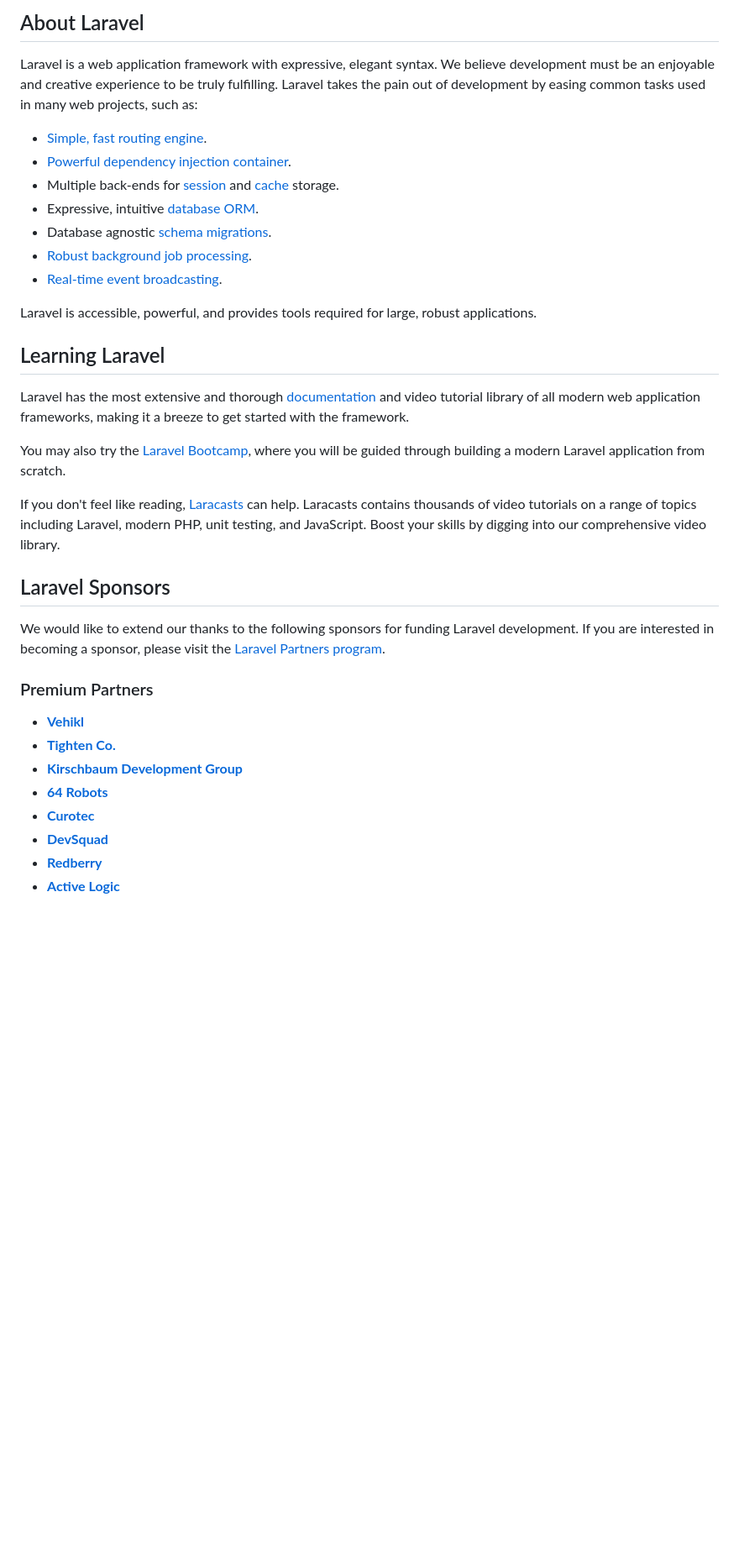
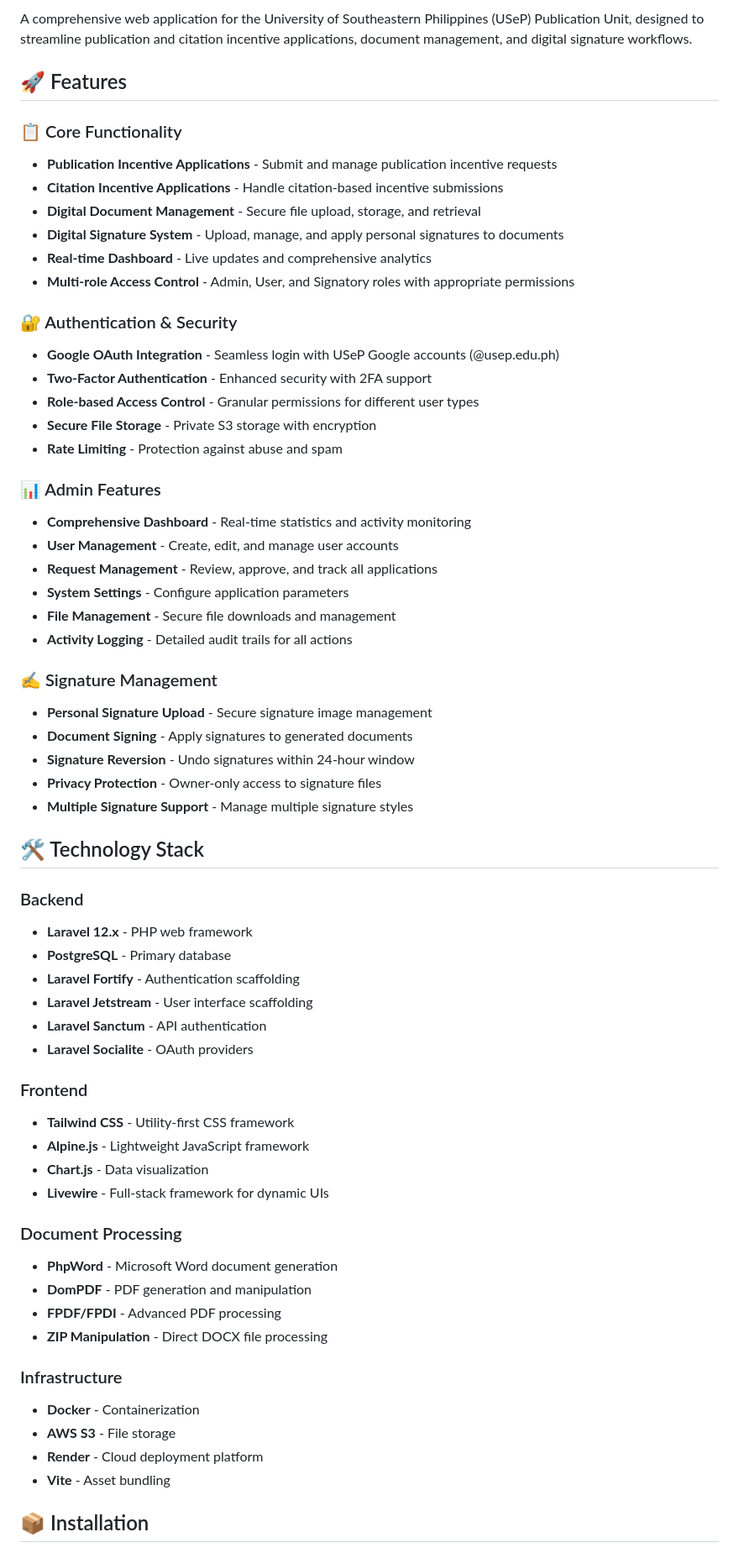
Before and after one commit to VETEIS/pubcite, a Markdown page: README.md, the part around the change printed below. Shown: that part at 84% size. Drawn GitHub-style; blank space fills up the shorter version.

```diff
--- a/README.md
+++ b/README.md
@@ -9,38 +6,65 @@
 
-## About Laravel
+A comprehensive web application for the University of Southeastern Philippines (USeP) Publication Unit, designed to streamline publication and citation incentive applications, document management, and digital signature workflows.
 
-Laravel is a web application framework with expressive, elegant syntax. We believe development must be an enjoyable and creative experience to be truly fulfilling. Laravel takes the pain out of development by easing common tasks used in many web projects, such as:
+## 🚀 Features
 
-- [Simple, fast routing engine](https://laravel.com/docs/routing).
-- [Powerful dependency injection container](https://laravel.com/docs/container).
-- Multiple back-ends for [session](https://laravel.com/docs/session) and [cache](https://laravel.com/docs/cache) storage.
-- Expressive, intuitive [database ORM](https://laravel.com/docs/eloquent).
-- Database agnostic [schema migrations](https://laravel.com/docs/migrations).
-- [Robust background job processing](https://laravel.com/docs/queues).
-- [Real-time event broadcasting](https://laravel.com/docs/broadcasting).
+### 📋 Core Functionality
+- **Publication Incentive Applications** - Submit and manage publication incentive requests
+- **Citation Incentive Applications** - Handle citation-based incentive submissions
+- **Digital Document Management** - Secure file upload, storage, and retrieval
+- **Digital Signature System** - Upload, manage, and apply personal signatures to documents
+- **Real-time Dashboard** - Live updates and comprehensive analytics
+- **Multi-role Access Control** - Admin, User, and Signatory roles with appropriate permissions
 
-Laravel is accessible, powerful, and provides tools required for large, robust applications.
+### 🔐 Authentication & Security
+- **Google OAuth Integration** - Seamless login with USeP Google accounts (@usep.edu.ph)
+- **Two-Factor Authentication** - Enhanced security with 2FA support
+- **Role-based Access Control** - Granular permissions for different user types
+- **Secure File Storage** - Private S3 storage with encryption
+- **Rate Limiting** - Protection against abuse and spam
 
-## Learning Laravel
+### 📊 Admin Features
+- **Comprehensive Dashboard** - Real-time statistics and activity monitoring
+- **User Management** - Create, edit, and manage user accounts
+- **Request Management** - Review, approve, and track all applications
+- **System Settings** - Configure application parameters
+- **File Management** - Secure file downloads and management
+- **Activity Logging** - Detailed audit trails for all actions
 
-Laravel has the most extensive and thorough [documentation](https://laravel.com/docs) and video tutorial library of all modern web application frameworks, making it a breeze to get started with the framework.
+### ✍️ Signature Management
+- **Personal Signature Upload** - Secure signature image management
+- **Document Signing** - Apply signatures to generated documents
+- **Signature Reversion** - Undo signatures within 24-hour window
+- **Privacy Protection** - Owner-only access to signature files
+- **Multiple Signature Support** - Manage multiple signature styles
 
-You may also try the [Laravel Bootcamp](https://bootcamp.laravel.com), where you will be guided through building a modern Laravel application from scratch.
+## 🛠️ Technology Stack
 
-If you don't feel like reading, [Laracasts](https://laracasts.com) can help. Laracasts contains thousands of video tutorials on a range of topics including Laravel, modern PHP, unit testing, and JavaScript. Boost your skills by digging into our comprehensive video library.
+### Backend
+- **Laravel 12.x** - PHP web framework
+- **PostgreSQL** - Primary database
+- **Laravel Fortify** - Authentication scaffolding
+- **Laravel Jetstream** - User interface scaffolding
+- **Laravel Sanctum** - API authentication
+- **Laravel Socialite** - OAuth providers
 
-## Laravel Sponsors
+### Frontend
+- **Tailwind CSS** - Utility-first CSS framework
+- **Alpine.js** - Lightweight JavaScript framework
+- **Chart.js** - Data visualization
+- **Livewire** - Full-stack framework for dynamic UIs
 
-We would like to extend our thanks to the following sponsors for funding Laravel development. If you are interested in becoming a sponsor, please visit the [Laravel Partners program](https://partners.laravel.com).
+### Document Processing
+- **PhpWord** - Microsoft Word document generation
+- **DomPDF** - PDF generation and manipulation
+- **FPDF/FPDI** - Advanced PDF processing
+- **ZIP Manipulation** - Direct DOCX file processing
 
-### Premium Partners
+### Infrastructure
+- **Docker** - Containerization
+- **AWS S3** - File storage
+- **Render** - Cloud deployment platform
+- **Vite** - Asset bundling
 
-- **[Vehikl](https://vehikl.com)**
-- **[Tighten Co.](https://tighten.co)**
-- **[Kirschbaum Development Group](https://kirschbaumdevelopment.com)**
-- **[64 Robots](https://64robots.com)**
-- **[Curotec](https://www.curotec.com/services/technologies/laravel)**
-- **[DevSquad](https://devsquad.com/hire-laravel-developers)**
-- **[Redberry](https://redberry.international/laravel-development)**
-- **[Active Logic](https://activelogic.com)**
+## 📦 Installation
 
```
Also changed, not shown: other parts of README.md (+237 -15 lines).
